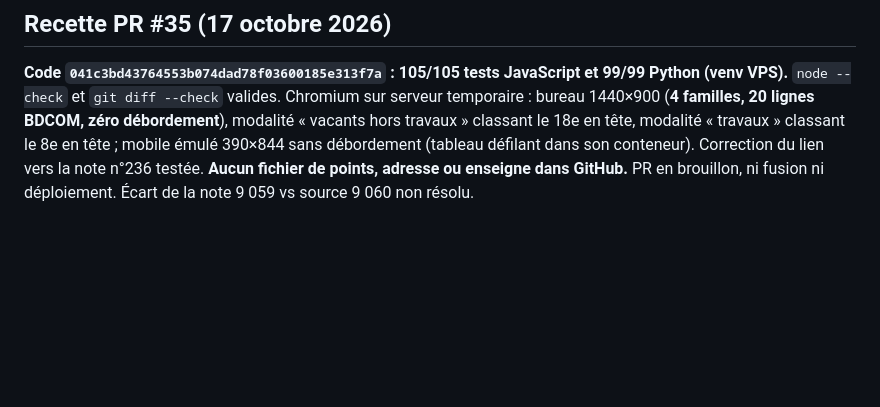
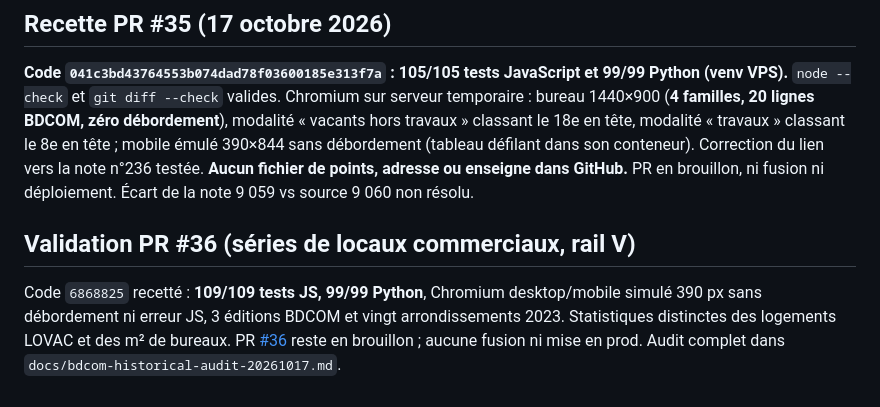
Before and after one commit to Kiwinokoto/vacant, a Markdown page: docs/PASSATION-LOVAC-2026-10-17.md, the part around the change. Rendered like a GitHub page; blank space fills up the shorter version.

```diff
--- a/docs/PASSATION-LOVAC-2026-10-17.md
+++ b/docs/PASSATION-LOVAC-2026-10-17.md
@@ -57,3 +57,7 @@ Code `5d4cde688476c207fb1cd3a5a2aeb118a4e0e60e` : **102/102 tests JavaScript**,
 
 ## Recette PR #35 (17 octobre 2026)
 **Code `041c3bd43764553b074dad78f03600185e313f7a` : 105/105 tests JavaScript et 99/99 Python (venv VPS).** `node --check` et `git diff --check` valides. Chromium sur serveur temporaire : bureau 1440×900 (**4 familles, 20 lignes BDCOM, zéro débordement**), modalité « vacants hors travaux » classant le 18e en tête, modalité « travaux » classant le 8e en tête ; mobile émulé 390×844 sans débordement (tableau défilant dans son conteneur). Correction du lien vers la note n°236 testée. **Aucun fichier de points, adresse ou enseigne dans GitHub.** PR en brouillon, ni fusion ni déploiement. Écart de la note 9 059 vs source 9 060 non résolu.
+
+## Validation PR #36 (séries de locaux commerciaux, rail V)
+
+Code `6868825` recetté : **109/109 tests JS, 99/99 Python**, Chromium desktop/mobile simulé 390 px sans débordement ni erreur JS, 3 éditions BDCOM et vingt arrondissements 2023. Statistiques distinctes des logements LOVAC et des m² de bureaux. PR [#36](https://github.com/Kiwinokoto/vacant/pull/36) reste en brouillon ; aucune fusion ni mise en prod. Audit complet dans `docs/bdcom-historical-audit-20261017.md`.
```
Also changed, not shown: docs/bdcom-historical-audit-20261017.md (+4 -0 lines), docs/handoff.md (+10 -0 lines).
